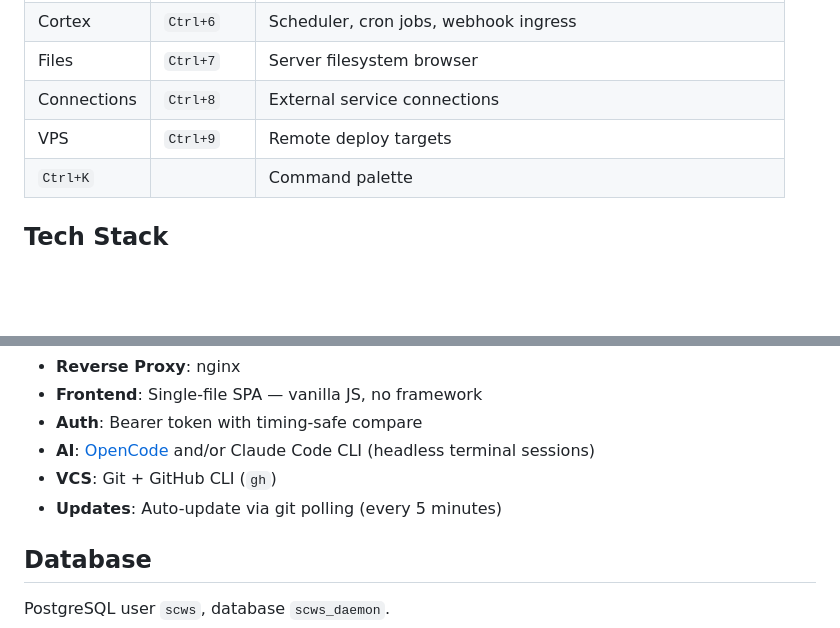
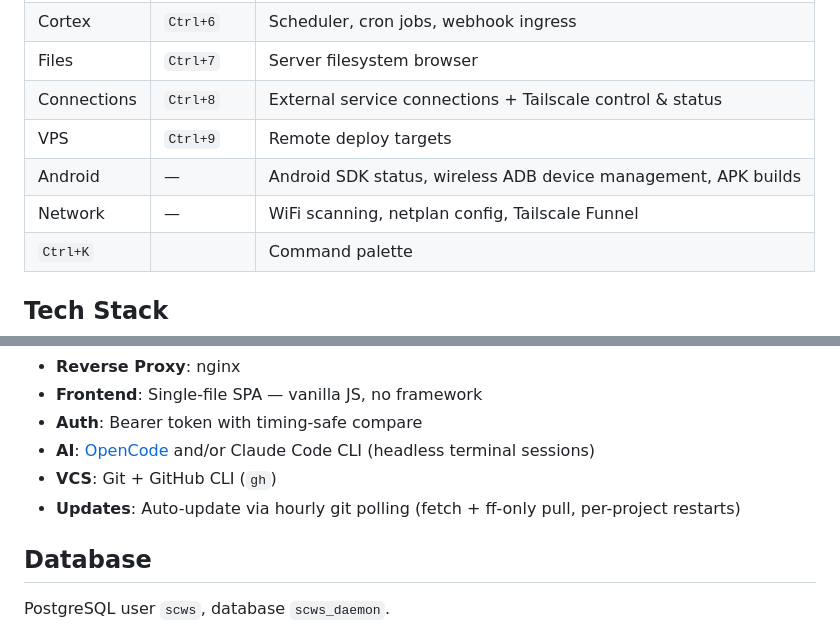
Before and after one commit to passonprobate-ship-it/SCWS, a Markdown page: README.md, 2 parts joined by grey strips. Drawn GitHub-style; blank space fills up the shorter version.

```diff
--- a/README.md
+++ b/README.md
@@ -173,8 +173,10 @@ The web dashboard is a single-file SPA at `http://<host>/` providing full contro
 | Channels | `Ctrl+5` | Notification channels — email, webhook, alerts |
 | Cortex | `Ctrl+6` | Scheduler, cron jobs, webhook ingress |
 | Files | `Ctrl+7` | Server filesystem browser |
-| Connections | `Ctrl+8` | External service connections |
+| Connections | `Ctrl+8` | External service connections + Tailscale control & status |
 | VPS | `Ctrl+9` | Remote deploy targets |
+| Android | — | Android SDK status, wireless ADB device management, APK builds |
+| Network | — | WiFi scanning, netplan config, Tailscale Funnel |
 | `Ctrl+K` | | Command palette |
 
 ## Tech Stack
@@ -190,7 +192,7 @@ The web dashboard is a single-file SPA at `http://<host>/` providing full contro
 - **Auth**: Bearer token with timing-safe compare
 - **AI**: [OpenCode](https://opencode.ai) and/or Claude Code CLI (headless terminal sessions)
 - **VCS**: Git + GitHub CLI (`gh`)
-- **Updates**: Auto-update via git polling (every 5 minutes)
+- **Updates**: Auto-update via hourly git polling (fetch + ff-only pull, per-project restarts)
 
 ## Database
 
```
Also changed, not shown: CLAUDE.md (+9 -3 lines).
